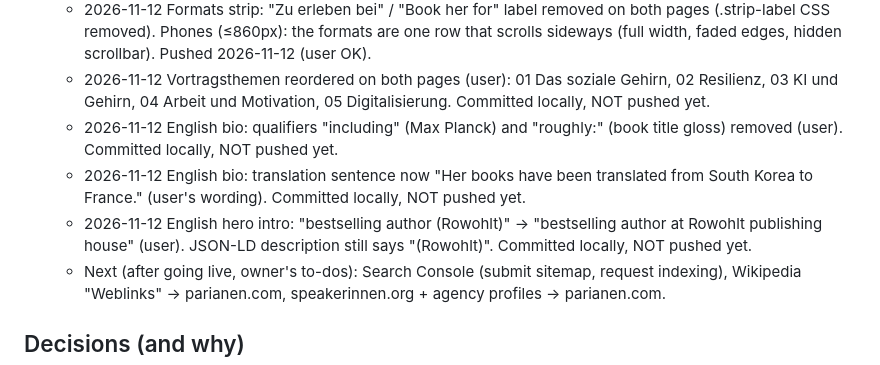
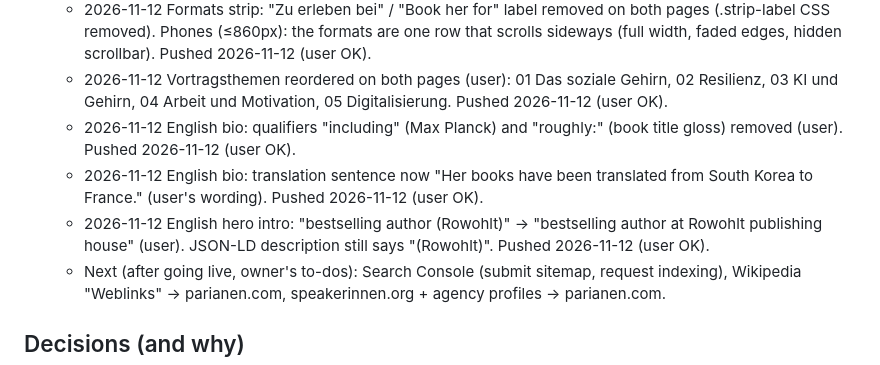
Before and after one commit to Nixxxxxxx/linguafranca, a Markdown page: TASKS.md, the part around the change. GitHub-like rendering.

Commit message:
Update handover

```diff
--- a/TASKS.md
+++ b/TASKS.md
@@ -219,13 +219,13 @@ lingua-franca.eu). **Pushing to `main` publishes the live site.**
     Phones (≤860px): the formats are one row that scrolls sideways (full width, faded edges, hidden scrollbar).
     Pushed 2026-11-12 (user OK).
   - 2026-11-12 Vortragsthemen reordered on both pages (user): 01 Das soziale Gehirn, 02 Resilienz, 03 KI und Gehirn,
-    04 Arbeit und Motivation, 05 Digitalisierung. Committed locally, NOT pushed yet.
+    04 Arbeit und Motivation, 05 Digitalisierung. Pushed 2026-11-12 (user OK).
   - 2026-11-12 English bio: qualifiers "including" (Max Planck) and "roughly:" (book title gloss) removed (user).
-    Committed locally, NOT pushed yet.
+    Pushed 2026-11-12 (user OK).
   - 2026-11-12 English bio: translation sentence now "Her books have been translated from South Korea to France." (user's wording).
-    Committed locally, NOT pushed yet.
+    Pushed 2026-11-12 (user OK).
   - 2026-11-12 English hero intro: "bestselling author (Rowohlt)" → "bestselling author at Rowohlt publishing house" (user).
-    JSON-LD description still says "(Rowohlt)". Committed locally, NOT pushed yet.
+    JSON-LD description still says "(Rowohlt)". Pushed 2026-11-12 (user OK).
   - Next (after going live, owner's to-dos): Search Console (submit sitemap,
     request indexing), Wikipedia "Weblinks" → parianen.com, speakerinnen.org + agency profiles → parianen.com.
 
```
